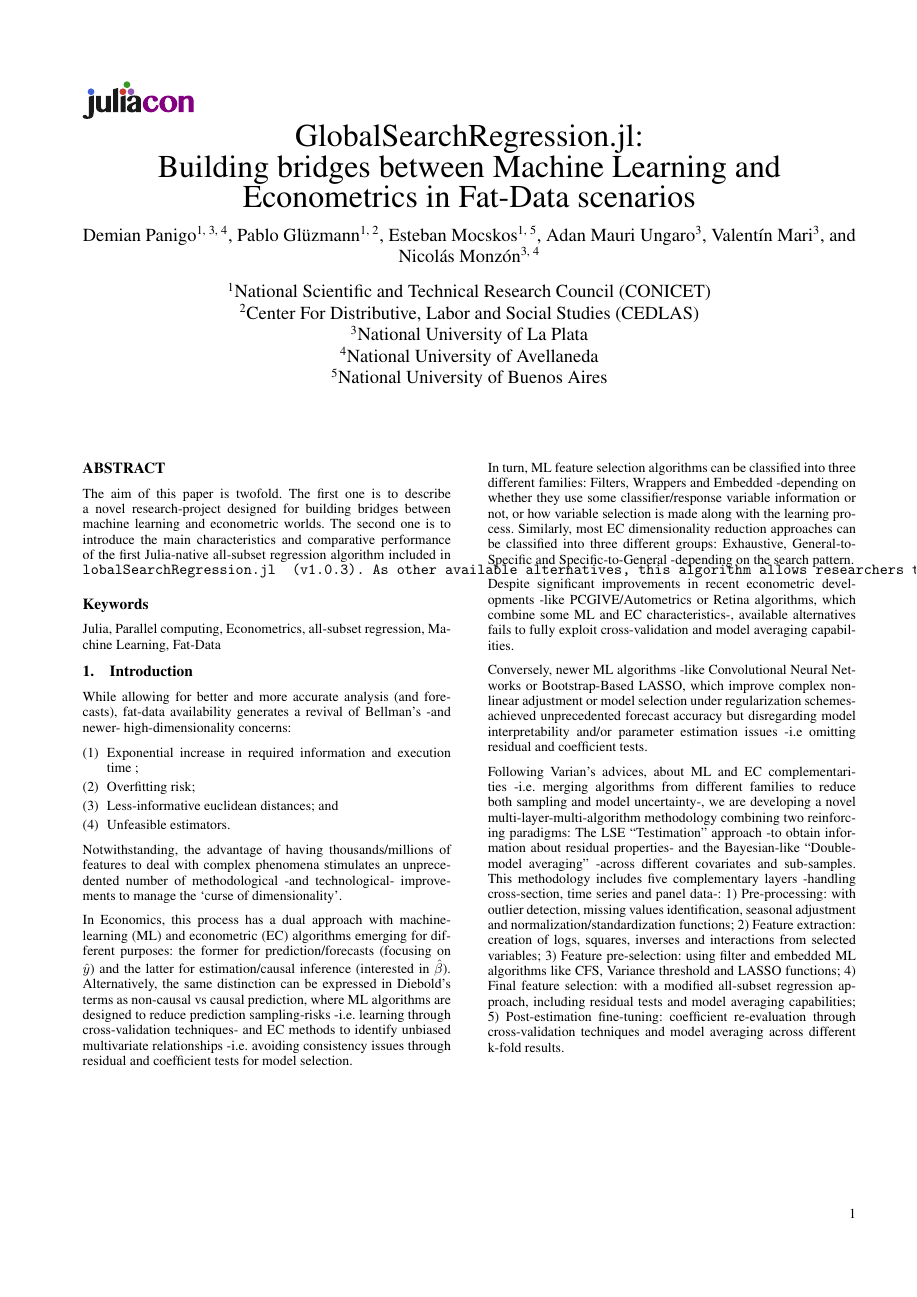
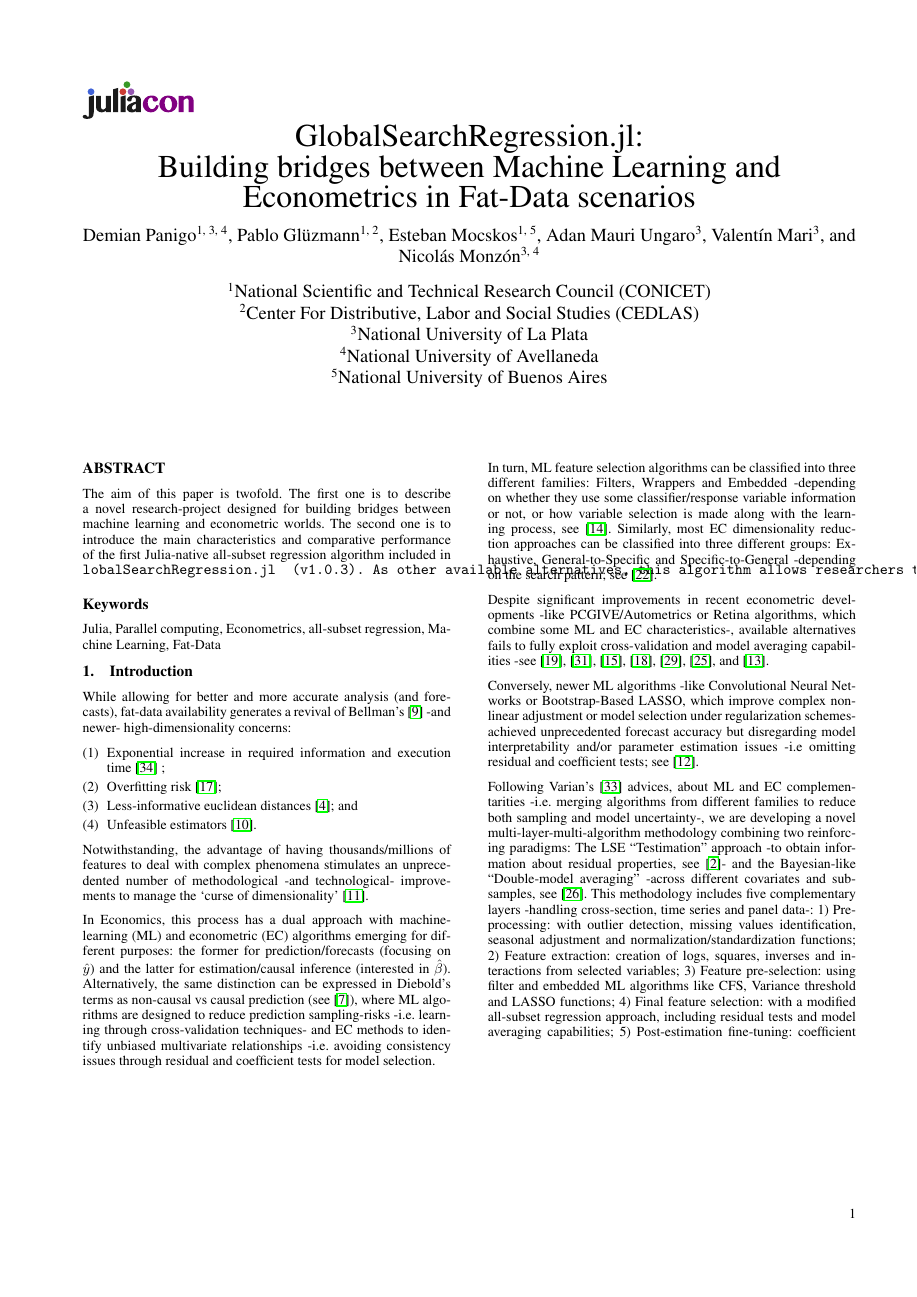
Before and after one commit to ParallelGSReg/GlobalSearchRegression.jl, a LaTeX document (paper/paper.tex): page 1 of 6. Compiled offline with pdfLaTeX.

Commit message:
Update paper.tex

```diff
--- a/paper/paper.tex
+++ b/paper/paper.tex
@@ -13,25 +13,25 @@ The aim of this paper is twofold. The first one is to describe a novel research-
 \end{abstract}
 
 \section{Introduction}
-While allowing for better and more accurate analysis (and forecasts), fat-data availability generates a revival of Bellman’s -and newer- high-dimensionality concerns:
+While allowing for better and more accurate analysis (and forecasts), fat-data availability generates a revival of Bellman’s \cite{Bellman1961} -and newer- high-dimensionality concerns:
 \begin{enumerate}
-    \item Exponential increase in required information and execution time ;
-    \item Overfitting risk;
-    \item Less-informative euclidean distances; and
-    \item Unfeasible estimators.
+    \item Exponential increase in required information and execution time \cite{Yu2003} ;
+    \item Overfitting risk \cite{Defernez1999};
+    \item Less-informative euclidean distances \cite{Aggarwal2001}; and
+    \item Unfeasible estimators \cite{Buhlmann2011}.
 \end{enumerate}
 
-Notwithstanding, the advantage of having thousands/millions of features to deal with complex phenomena stimulates an unprecedented number of methodological -and technological- improvements to manage the ‘curse of dimensionality’. \vskip 6pt
+Notwithstanding, the advantage of having thousands/millions of features to deal with complex phenomena stimulates an unprecedented number of methodological -and technological- improvements to manage the ‘curse of dimensionality’ \cite{Bolon2016}. \vskip 6pt
 
-In Economics, this process has a dual approach with machine-learning (ML) and econometric (EC) algorithms emerging for different purposes: the former for prediction/forecasts (focusing on $\hat{y}$) and the latter for estimation/causal inference (interested in $\hat{\beta}$). Alternatively, the same distinction can be expressed in Diebold’s terms as non-causal vs causal prediction, where ML algorithms are designed to reduce prediction sampling-risks -i.e. learning through cross-validation techniques- and EC methods to identify unbiased multivariate relationships -i.e. avoiding consistency issues through residual and coefficient tests for model selection. \vskip 6pt
+In Economics, this process has a dual approach with machine-learning (ML) and econometric (EC) algorithms emerging for different purposes: the former for prediction/forecasts (focusing on $\hat{y}$) and the latter for estimation/causal inference (interested in $\hat{\beta}$). Alternatively, the same distinction can be expressed in Diebold’s terms as non-causal vs causal prediction (see \cite{athey2015}), where ML algorithms are designed to reduce prediction sampling-risks -i.e. learning through cross-validation techniques- and EC methods to identify unbiased multivariate relationships -i.e. avoiding consistency issues through residual and coefficient tests for model selection. \vskip 6pt
 
-In turn, ML feature selection algorithms can be classified into three different families: Filters, Wrappers and Embedded -depending on whether they use some classifier/response variable information or not, or how variable selection is made along with the learning process. Similarly, most EC dimensionality reduction approaches can be classified into three different groups: Exhaustive, General-to-Specific and Specific-to-General -depending on the search pattern. \vskip 6pt
+In turn, ML feature selection algorithms can be classified into three different families: Filters, Wrappers and Embedded -depending on whether they use some classifier/response variable information or not, or how variable selection is made along with the learning process, see \cite{CHANDRASHEKAR201416}. Similarly, most EC dimensionality reduction approaches can be classified into three different groups: Exhaustive, General-to-Specific and Specific-to-General -depending on the search pattern; see \cite{gluzmann2015}. \vskip 6pt
 
-Despite significant improvements in recent econometric developments -like PCGIVE/Autometrics or Retina algorithms, which combine some ML and EC characteristics-, available alternatives fails to fully exploit cross-validation and model averaging capabilities. \vskip 6pt
+Despite significant improvements in recent econometric developments -like PCGIVE/Autometrics or Retina algorithms, which combine some ML and EC characteristics-, available alternatives fails to fully exploit cross-validation and model averaging capabilities -see \cite{Doornik09autometrics}, \cite{perezamaral2003}, \cite{DAVIDSON1981}, \cite{derksen1992}, \cite{marinucci2008}, \cite{herwartz2010}, and \cite{castle2006}. \vskip 6pt
 
-Conversely, newer ML algorithms -like Convolutional Neural Networks or Bootstrap-Based LASSO, which improve complex non-linear adjustment or model selection under regularization schemes- achieved unprecedented forecast accuracy but disregarding model interpretability and/or parameter estimation issues -i.e omitting residual and coefficient tests. \vskip 6pt
+Conversely, newer ML algorithms -like Convolutional Neural Networks or Bootstrap-Based LASSO, which improve complex non-linear adjustment or model selection under regularization schemes- achieved unprecedented forecast accuracy but disregarding model interpretability and/or parameter estimation issues -i.e omitting residual and coefficient tests; see \cite{Bzdok2018}. \vskip 6pt
 
-Following Varian’s advices, about ML and EC complementarities -i.e. merging algorithms from different families to reduce both sampling and model uncertainty-, we are developing a novel multi-layer-multi-algorithm methodology combining two reinforcing paradigms: The LSE “Testimation” approach -to obtain information about residual properties- and the Bayesian-like “Double-model averaging” -across different covariates and sub-samples. This methodology includes five complementary layers -handling cross-section, time series and panel data-: 1) Pre-processing: with outlier detection, missing values identification, seasonal adjustment and normalization/standardization functions; 2) Feature extraction: creation of logs, squares, inverses and interactions from selected variables; 3) Feature pre-selection: using filter and embedded ML algorithms like CFS, Variance threshold and LASSO functions; 4) Final feature selection: with a modified all-subset regression approach, including residual tests and model averaging capabilities; 5) Post-estimation fine-tuning: coefficient re-evaluation through cross-validation techniques and model averaging across different k-fold results. \vskip 6pt
+Following Varian’s \cite{varian2014} advices, about ML and EC complementarities -i.e. merging algorithms from different families to reduce both sampling and model uncertainty-, we are developing a novel multi-layer-multi-algorithm methodology combining two reinforcing paradigms: The LSE “Testimation” approach -to obtain information about residual properties, see \cite{abramovich2006}- and the Bayesian-like “Double-model averaging” -across different covariates and sub-samples, see \cite{hoetening1999}. This methodology includes five complementary layers -handling cross-section, time series and panel data-: 1) Pre-processing: with outlier detection, missing values identification, seasonal adjustment and normalization/standardization functions; 2) Feature extraction: creation of logs, squares, inverses and interactions from selected variables; 3) Feature pre-selection: using filter and embedded ML algorithms like CFS, Variance threshold and LASSO functions; 4) Final feature selection: with a modified all-subset regression approach, including residual tests and model averaging capabilities; 5) Post-estimation fine-tuning: coefficient re-evaluation through cross-validation techniques and model averaging across different k-fold results. \vskip 6pt
 
 The objective of this paper is to introduce the main characteristics and comparative performance of a key layer of our methodology: the modified all-subset regression algorithm included in \href{https://github.com/ParallelGSReg/GlobalSearchRegression.jl}{GlobalSearchRegression.jl} (v1.0.3). As other available alternatives (like \href{https://cran.r-project.org/web/packages/MuMIn/MuMIn.pdf}{MuMin-pdredge} in R, or \href{https://www.researchgate.net/profile/Pablo_Gluzmann/publication/264782750_Global_Search_Regression_A_New_Automatic_Model-selection_Technique_for_Cross-section_Time-series_and_Panel-data_Regressions/links/53eed18a0cf23733e812c10d/Global-Search-Regression-A-New-Automatic-Model-selection-Technique-for-Cross-section-Time-series-and-Panel-data-Regressions.pdf?origin=publication_detail}{GSREG} Stata alternatives), this Julia algorithm allows researchers to obtain the best model specification among all possible covariate/feature combinations - in terms of user defined information criteria-, but up to 3165 times faster than Stata and 197 times faster than R. \vskip 6pt
 
```
